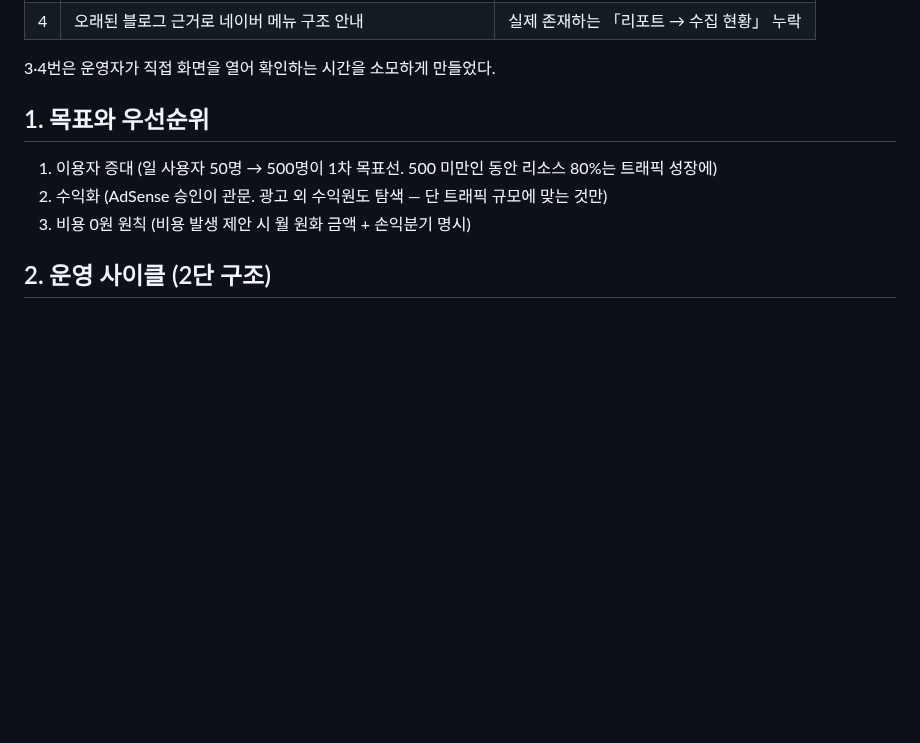
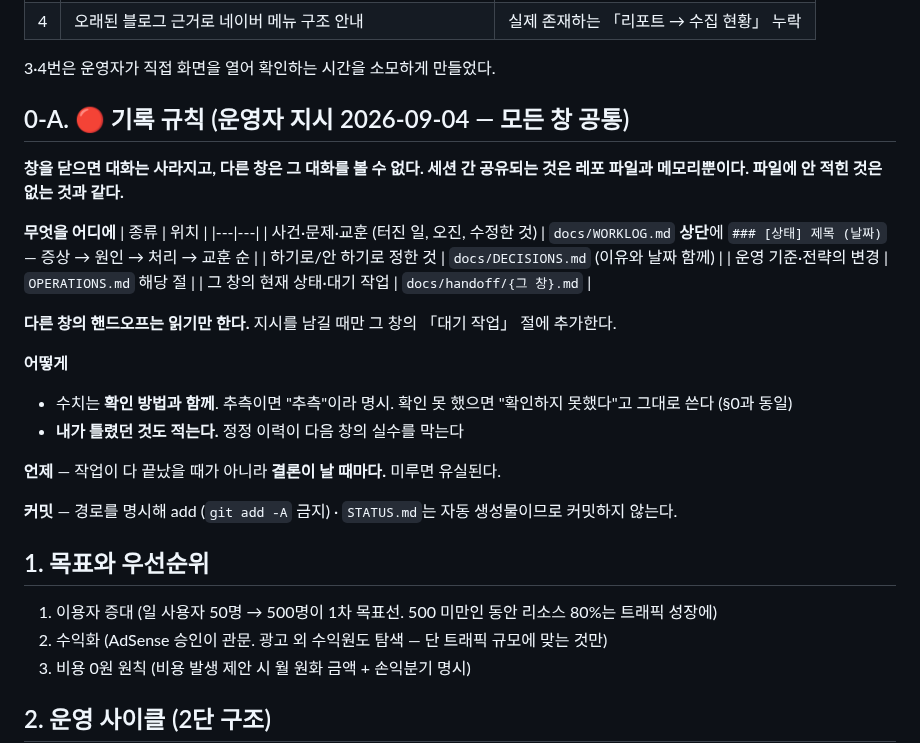
Before and after one commit to seansaiid-creator/dreams-come-true, a Markdown page: OPERATIONS.md, the part around the change. Rendered like a GitHub page; blank space fills up the shorter version.

```diff
--- a/OPERATIONS.md
+++ b/OPERATIONS.md
@@ -33,6 +33,30 @@
 | 4 | 오래된 블로그 근거로 네이버 메뉴 구조 안내 | 실제 존재하는 「리포트 → 수집 현황」 누락 |
 
 3·4번은 운영자가 직접 화면을 열어 확인하는 시간을 소모하게 만들었다.
+
+
+## 0-A. 🔴 기록 규칙 (운영자 지시 2026-09-04 — 모든 창 공통)
+
+**창을 닫으면 대화는 사라지고, 다른 창은 그 대화를 볼 수 없다. 세션 간 공유되는 것은 레포 파일과 메모리뿐이다.
+파일에 안 적힌 것은 없는 것과 같다.**
+
+**무엇을 어디에**
+| 종류 | 위치 |
+|---|---|
+| 사건·문제·교훈 (터진 일, 오진, 수정한 것) | `docs/WORKLOG.md` **상단**에 `### [상태] 제목 (날짜)` — 증상 → 원인 → 처리 → 교훈 순 |
+| 하기로/안 하기로 정한 것 | `docs/DECISIONS.md` (이유와 날짜 함께) |
+| 운영 기준·전략의 변경 | `OPERATIONS.md` 해당 절 |
+| 그 창의 현재 상태·대기 작업 | `docs/handoff/{그 창}.md` |
+
+**다른 창의 핸드오프는 읽기만 한다.** 지시를 남길 때만 그 창의 「대기 작업」 절에 추가한다.
+
+**어떻게**
+- 수치는 **확인 방법과 함께**. 추측이면 "추측"이라 명시. 확인 못 했으면 "확인하지 못했다"고 그대로 쓴다 (§0과 동일)
+- **내가 틀렸던 것도 적는다.** 정정 이력이 다음 창의 실수를 막는다
+
+**언제** — 작업이 다 끝났을 때가 아니라 **결론이 날 때마다.** 미루면 유실된다.
+
+**커밋** — 경로를 명시해 add (`git add -A` 금지) · `STATUS.md`는 자동 생성물이므로 커밋하지 않는다.
 
 
 ## 1. 목표와 우선순위
```
Also changed, not shown: docs/handoff/DEV.md (+12 -4 lines).
